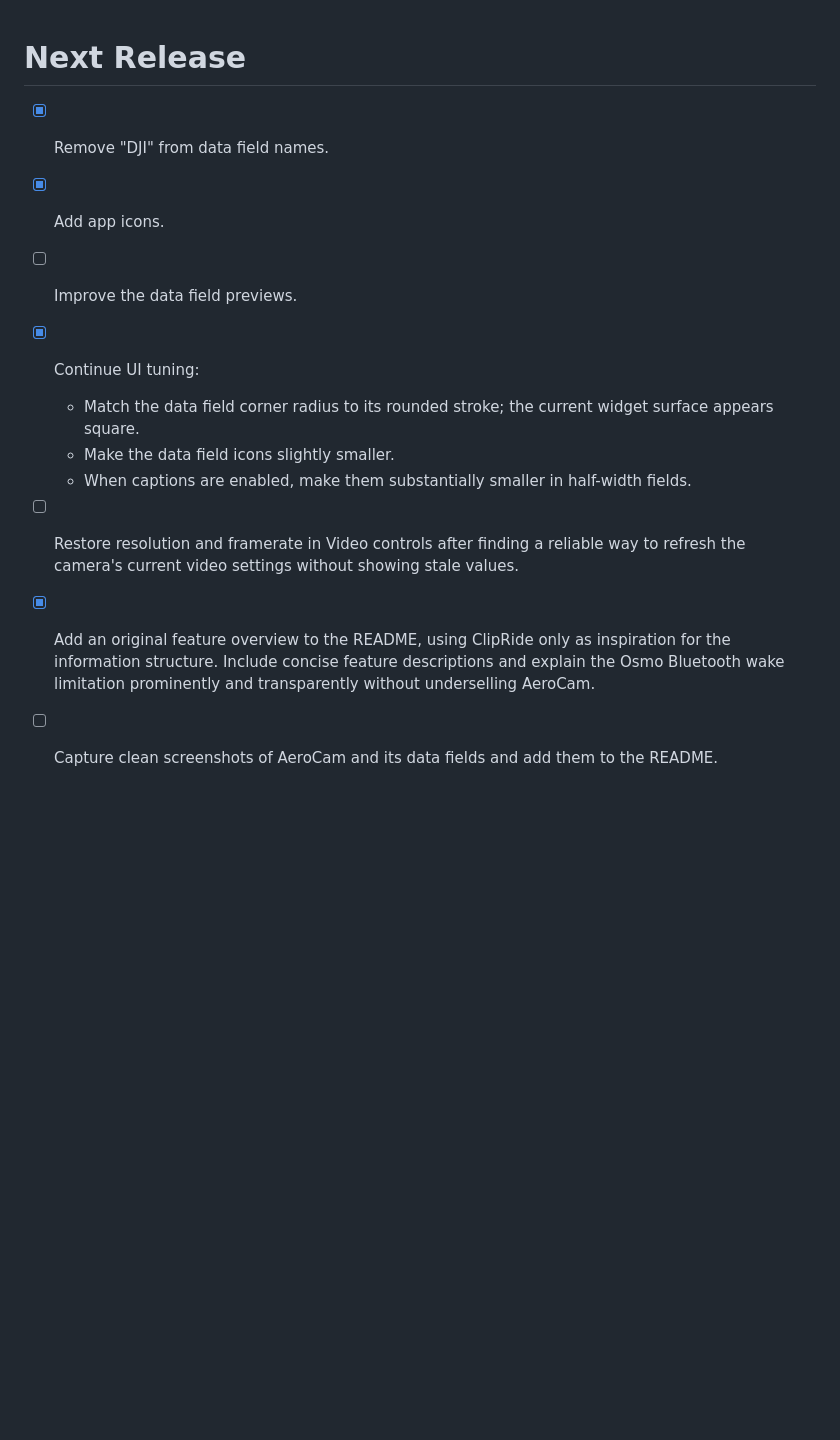
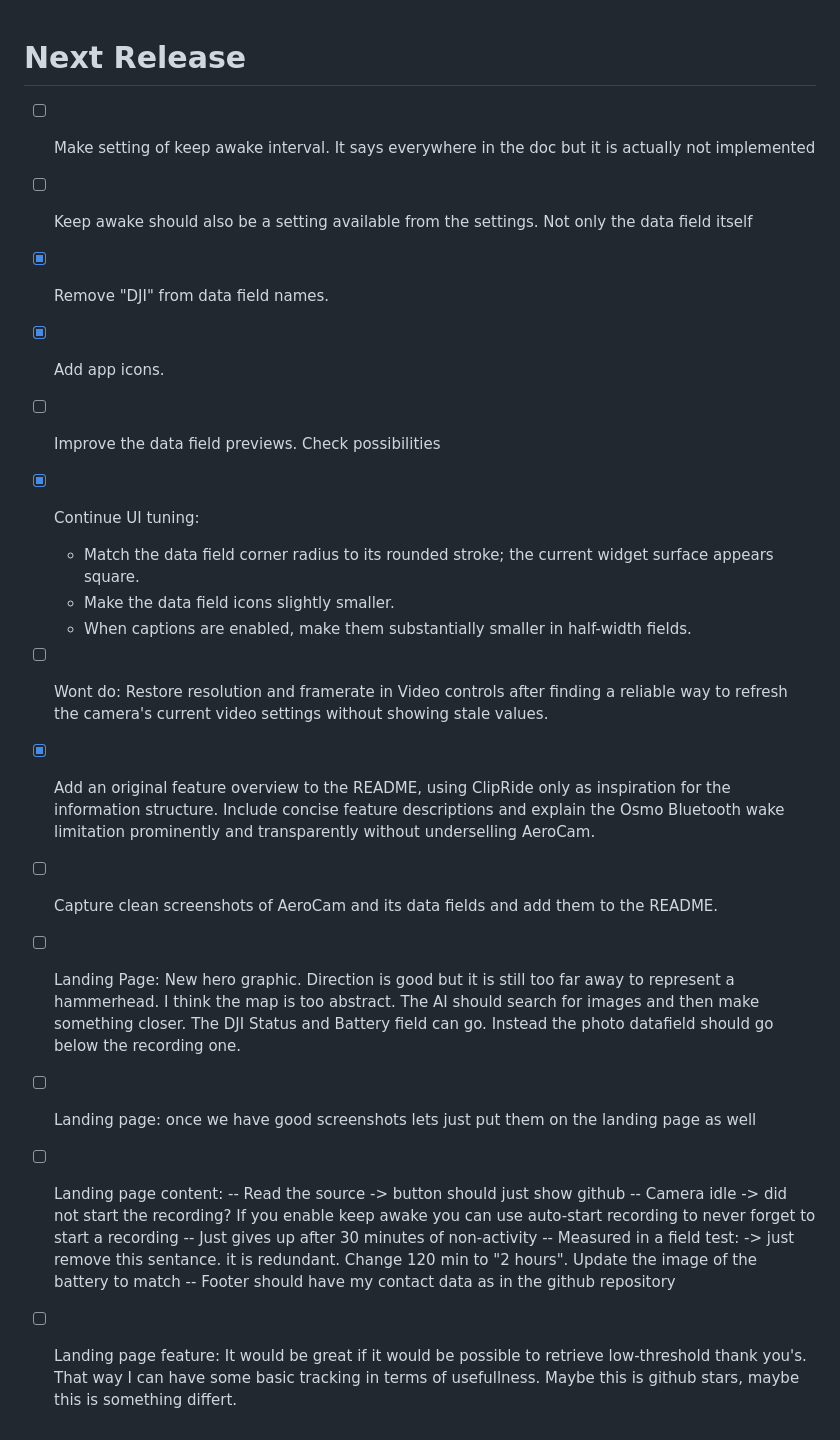
Before and after one commit to mtenkoppel/AeroCam, a Markdown page: TODO.md, the part around the change. Drawn GitHub-style; blank space fills up the shorter version.

Commit message:
Prepare v0.9.0-beta.3

```diff
--- a/TODO.md
+++ b/TODO.md
@@ -1,12 +1,23 @@
 # Next Release
 
+- [ ] Make setting of keep awake interval. It says everywhere in the doc but it is actually not implemented
+- [ ] Keep awake should also be a setting available from the settings. Not only the data field itself
 - [x] Remove "DJI" from data field names.
 - [x] Add app icons.
-- [ ] Improve the data field previews.
+- [ ] Improve the data field previews. Check possibilities
 - [x] Continue UI tuning:
   - Match the data field corner radius to its rounded stroke; the current widget surface appears square.
   - Make the data field icons slightly smaller.
   - When captions are enabled, make them substantially smaller in half-width fields.
-- [ ] Restore resolution and framerate in Video controls after finding a reliable way to refresh the camera's current video settings without showing stale values.
+- [ ] Wont do: Restore resolution and framerate in Video controls after finding a reliable way to refresh the camera's current video settings without showing stale values.
 - [x] Add an original feature overview to the README, using ClipRide only as inspiration for the information structure. Include concise feature descriptions and explain the Osmo Bluetooth wake limitation prominently and transparently without underselling AeroCam.
 - [ ] Capture clean screenshots of AeroCam and its data fields and add them to the README.
+- [ ] Landing Page: New hero graphic. Direction is good but it is still too far away to represent a hammerhead. I think the map is too abstract. The AI should search for images and then make something closer. The DJI Status and Battery field can go. Instead the photo datafield should go below the recording one.
+- [ ] Landing page: once we have good screenshots lets just put them on the landing page as well
+- [ ] Landing page content:
+-- Read the source -> button should just show github
+-- Camera idle -> did not start the recording? If you enable keep awake you can use auto-start recording to never forget to start a recording
+-- Just gives up after 30 minutes of non-activity
+-- Measured in a field test: -> just remove this sentance. it is redundant. Change 120 min to "2 hours". Update the image of the battery to match
+-- Footer should have my contact data as in the github repository
+- [ ] Landing page feature: It would be great if it would be possible to retrieve low-threshold thank you's. That way I can have some basic tracking in terms of usefullness. Maybe this is github stars, maybe this is something differt.
```
Also changed, not shown: AeroCam_rasterised.png (added), 1 other file.
